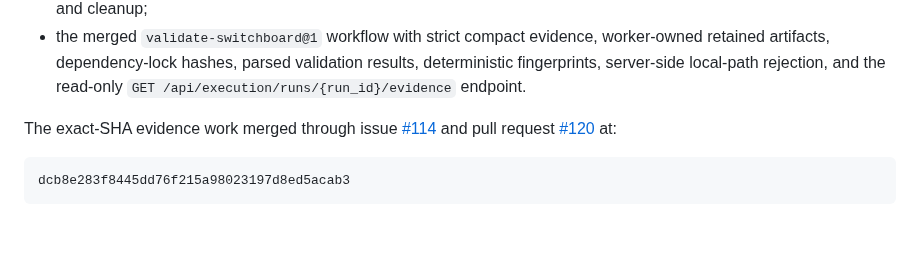
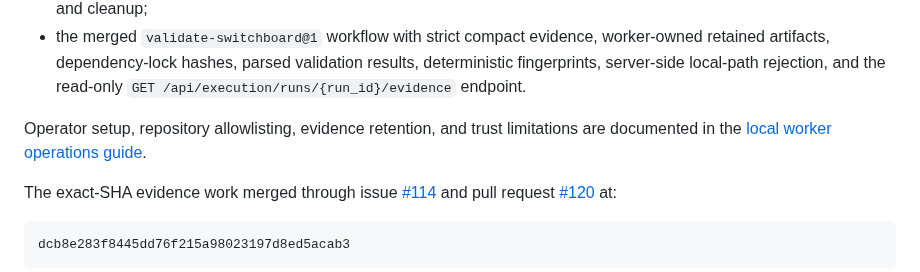
Before and after one commit to Nobodyworld/dev-agent-switchboard, a Markdown page: docs/reports/status.md, the part around the change. Rendered like a GitHub page; blank space fills up the shorter version.

Commit message:
docs(status): link merged local worker operations

```diff
--- a/docs/reports/status.md
+++ b/docs/reports/status.md
@@ -28,6 +28,9 @@ The merged foundation includes:
   worker-owned retained artifacts, dependency-lock hashes, parsed validation results,
   deterministic fingerprints, server-side local-path rejection, and the read-only
   `GET /api/execution/runs/{run_id}/evidence` endpoint.
+
+Operator setup, repository allowlisting, evidence retention, and trust limitations are
+documented in the [local worker operations guide](../operations/local-worker.md).
 
 The exact-SHA evidence work merged through issue
 [#114](https://github.com/Nobodyworld/dev-agent-switchboard/issues/114) and pull
```
